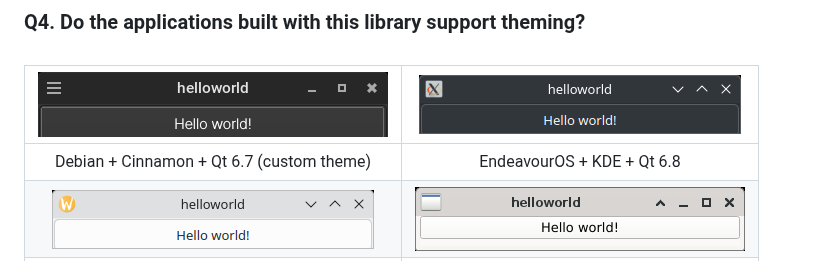
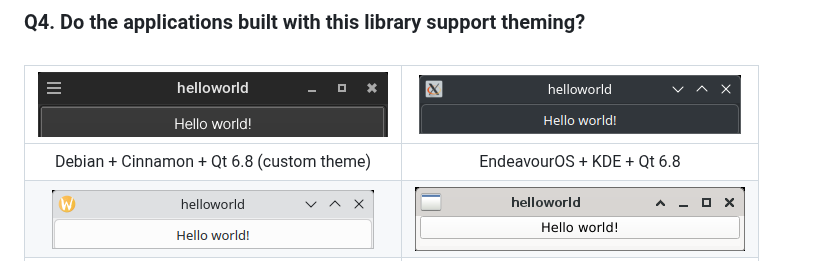
Before and after one commit to rcalixte/libqt6zig-examples, a Markdown page: README.md, the part around the change. Drawn GitHub-style; pictures changed too: assets/debian_cinnamon_helloworld.png.

Commit message:
README: Update Debian with Qt 6.8

```diff
--- a/README.md
+++ b/README.md
@@ -102,7 +102,7 @@ Several options are available to implement translations ranging from functions a
 
 | ![debian_cinnamon_helloworld](assets/debian_cinnamon_helloworld.png) | ![endeavour_kde_helloworld](assets/endeavour_kde_helloworld.png) |
 | :------------------------------------------------------------------: | :--------------------------------------------------------------: |
-|              Debian + Cinnamon + Qt 6.7 (custom theme)               |                    EndeavourOS + KDE + Qt 6.8                    |
+|              Debian + Cinnamon + Qt 6.8 (custom theme)               |                    EndeavourOS + KDE + Qt 6.8                    |
 |      ![fedora_kde_helloworld](assets/fedora_kde_helloworld.png)      |  ![freebsd_xfce_helloworld](assets/freebsd_xfce_helloworld.png)  |
 |                        Fedora + KDE + Qt 6.8                         |                     FreeBSD + Xfce + Qt 6.8                      |
 |   ![mint_cinnamon_helloworld](assets/mint_cinnamon_helloworld.png)   |        ![ubuntu_helloworld](assets/ubuntu_helloworld.png)        |
```
